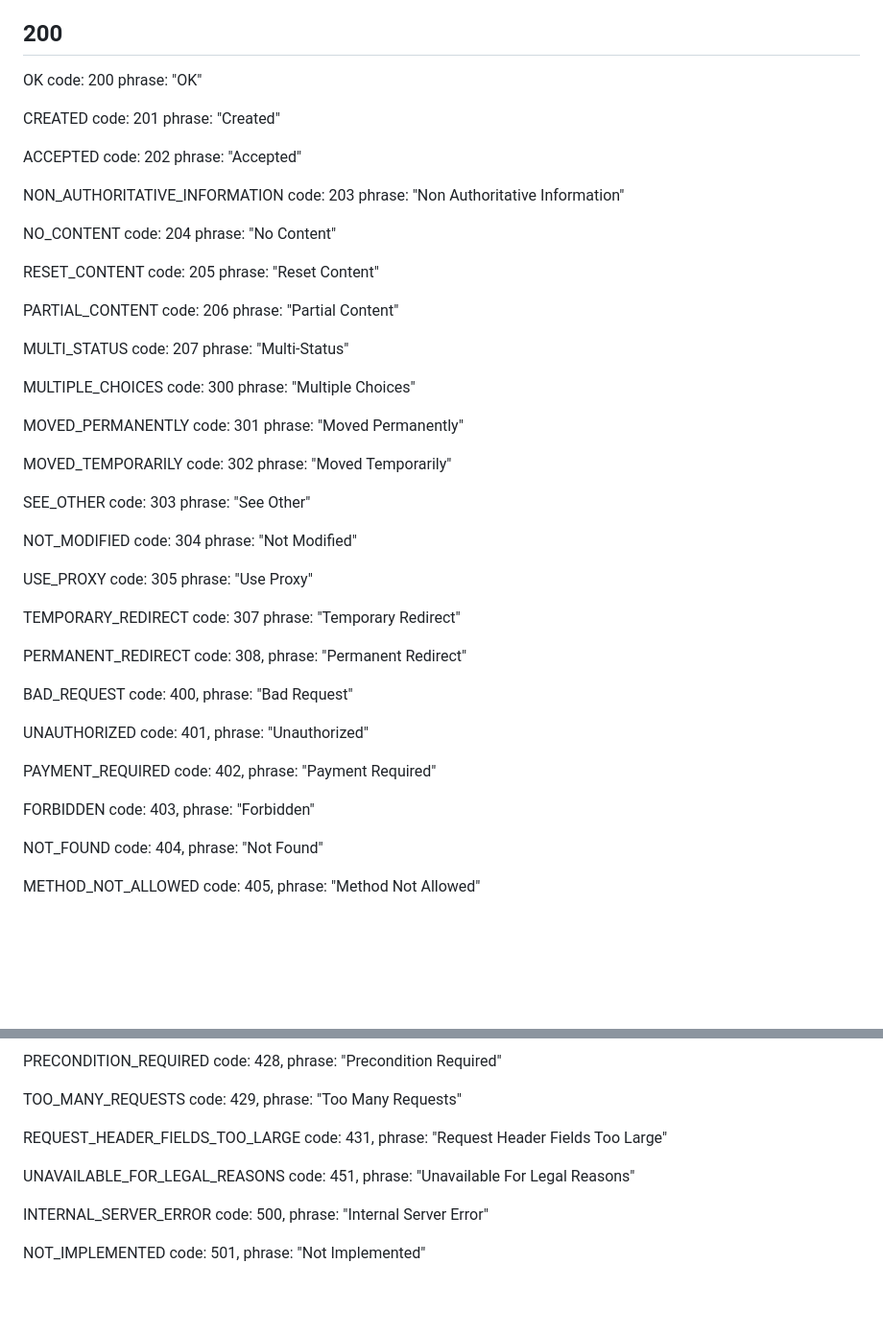
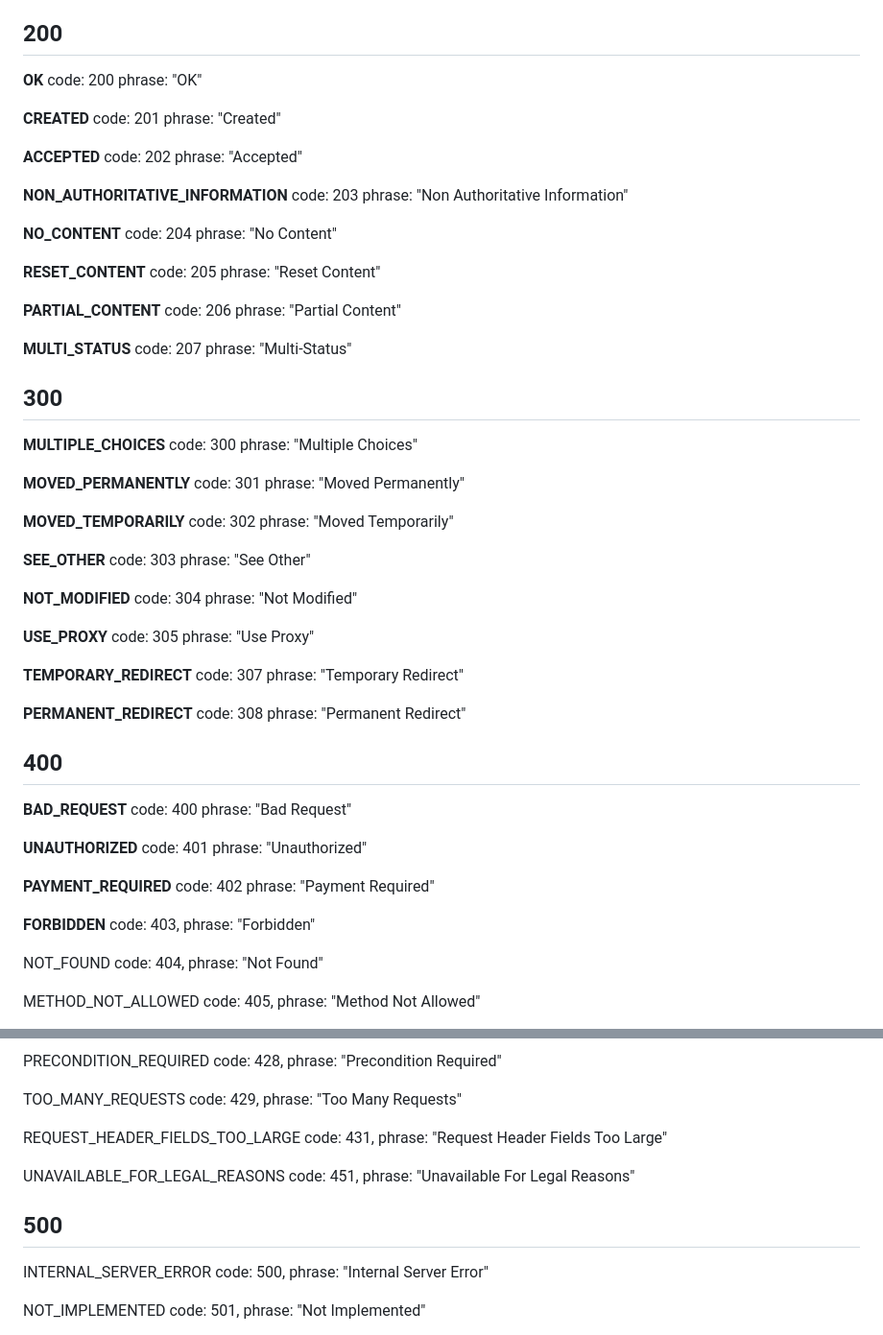
Before and after one commit to pollcastillo/netvisitors, a Markdown page: README.md, 2 parts joined by grey strips. Shown: that part at 96% size. GitHub-like rendering; blank space fills up the shorter version.

Commit message:
Platform: update readme

```diff
--- a/README.md
+++ b/README.md
@@ -23,75 +23,88 @@ phrase: "Processin"
 
 ## 200
 
-OK
+**OK**
 code: 200
 phrase: "OK"
 
-CREATED
+**CREATED**
 code: 201
 phrase: "Created"
 
-ACCEPTED
+**ACCEPTED**
 code: 202
 phrase: "Accepted"
 
-NON_AUTHORITATIVE_INFORMATION
+**NON_AUTHORITATIVE_INFORMATION**
 code: 203
 phrase: "Non Authoritative Information"
 
-NO_CONTENT
+**NO_CONTENT**
 code: 204
 phrase: "No Content"
 
-RESET_CONTENT
+**RESET_CONTENT**
 code: 205
 phrase: "Reset Content"
 
-PARTIAL_CONTENT
+**PARTIAL_CONTENT**
 code: 206
 phrase: "Partial Content"
 
-MULTI_STATUS
+**MULTI_STATUS**
 code: 207
 phrase: "Multi-Status"
 
-MULTIPLE_CHOICES
+## 300
+
+**MULTIPLE_CHOICES**
 code: 300
 phrase: "Multiple Choices"
 
-MOVED_PERMANENTLY
+**MOVED_PERMANENTLY**
 code: 301
 phrase: "Moved Permanently"
 
-MOVED_TEMPORARILY
+**MOVED_TEMPORARILY**
 code: 302
 phrase: "Moved Temporarily"
 
-SEE_OTHER
+**SEE_OTHER**
 code: 303
 phrase: "See Other"
 
-NOT_MODIFIED
+**NOT_MODIFIED**
 code: 304
 phrase: "Not Modified"
 
-USE_PROXY
+**USE_PROXY**
 code: 305
 phrase: "Use Proxy"
 
-TEMPORARY_REDIRECT
+**TEMPORARY_REDIRECT**
 code: 307
 phrase: "Temporary Redirect"
 
-PERMANENT_REDIRECT code: 308, phrase: "Permanent Redirect"
+**PERMANENT_REDIRECT**
+code: 308
+phrase: "Permanent Redirect"
 
-BAD_REQUEST code: 400, phrase: "Bad Request"
+## 400
 
-UNAUTHORIZED code: 401, phrase: "Unauthorized"
+**BAD_REQUEST**
+code: 400
+phrase: "Bad Request"
 
-PAYMENT_REQUIRED code: 402, phrase: "Payment Required"
+**UNAUTHORIZED**
+code: 401
+phrase: "Unauthorized"
 
-FORBIDDEN code: 403, phrase: "Forbidden"
+**PAYMENT_REQUIRED**
+code: 402
+phrase: "Payment Required"
+
+**FORBIDDEN**
+code: 403, phrase: "Forbidden"
 
 NOT_FOUND code: 404, phrase: "Not Found"
 
@@ -143,6 +156,8 @@ REQUEST_HEADER_FIELDS_TOO_LARGE code: 431, phrase: "Request Header Fields Too La
 
 UNAVAILABLE_FOR_LEGAL_REASONS code: 451, phrase: "Unavailable For Legal Reasons"
 
+## 500
+
 INTERNAL_SERVER_ERROR code: 500, phrase: "Internal Server Error"
 
 NOT_IMPLEMENTED code: 501, phrase: "Not Implemented"
```
